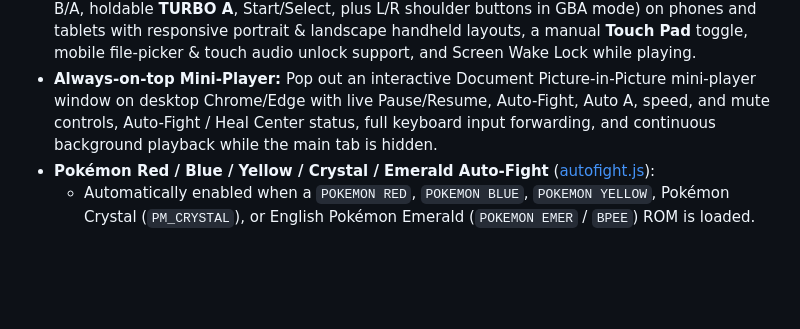
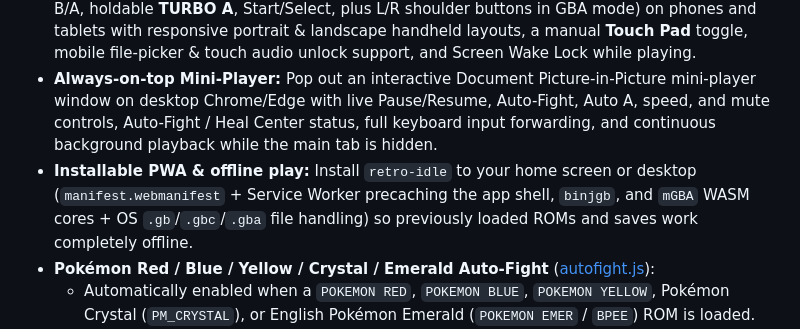
Before and after one commit to kssilveira/retro-idle, a Markdown page: README.md, the part around the change. Rendered like a GitHub page; blank space fills up the shorter version.

```diff
--- a/README.md
+++ b/README.md
@@ -18,6 +18,7 @@ Browser Game Boy, Game Boy Color, and Game Boy Advance emulator with built-in id
 - **Turbo A & Auto A:** Hold `C` (or the Touch Pad **TURBO A** button / Gamepad `Y`) to rapidly pulse `A` at any emulator speed while playing manually, or toggle **Auto A** (`V` / toolbar button / Mini-Player) for hands-free `A` mashing on any ROM — automatically stopping on **learning a move** or **fainting** in supported Pokémon games while continuing passive Heal Center trail recording.
 - **Mobile & touch support:** Automatically displays multi-touch controls (thumb-slide D-Pad, B/A, holdable **TURBO A**, Start/Select, plus L/R shoulder buttons in GBA mode) on phones and tablets with responsive portrait & landscape handheld layouts, a manual **Touch Pad** toggle, mobile file-picker & touch audio unlock support, and Screen Wake Lock while playing.
 - **Always-on-top Mini-Player:** Pop out an interactive Document Picture-in-Picture mini-player window on desktop Chrome/Edge with live Pause/Resume, Auto-Fight, Auto A, speed, and mute controls, Auto-Fight / Heal Center status, full keyboard input forwarding, and continuous background playback while the main tab is hidden.
+- **Installable PWA & offline play:** Install `retro-idle` to your home screen or desktop (`manifest.webmanifest` + Service Worker precaching the app shell, `binjgb`, and `mGBA` WASM cores + OS `.gb`/`.gbc`/`.gba` file handling) so previously loaded ROMs and saves work completely offline.
 - **Pokémon Red / Blue / Yellow / Crystal / Emerald Auto-Fight** ([autofight.js](autofight.js)):
   - Automatically enabled when a `POKEMON RED`, `POKEMON BLUE`, `POKEMON YELLOW`, Pokémon Crystal (`PM_CRYSTAL`), or English Pokémon Emerald (`POKEMON EMER` / `BPEE`) ROM is loaded.
   - Paces back and forth around your starting tile (rotating directions if blocked) and fights wild encounters by selecting `FIGHT` and your first attacking move with `PP > 0` (skipping non-damaging moves like Growl or False Swipe).
```
Also changed, not shown: AGENTS.md (+5 -2 lines), icons/apple-touch-icon.png (added), icons/icon-192.png (added), icons/icon-512.png (added), icons/icon-maskable-192.png (added), icons/icon-maskable-512.png (added), 6 other files.
